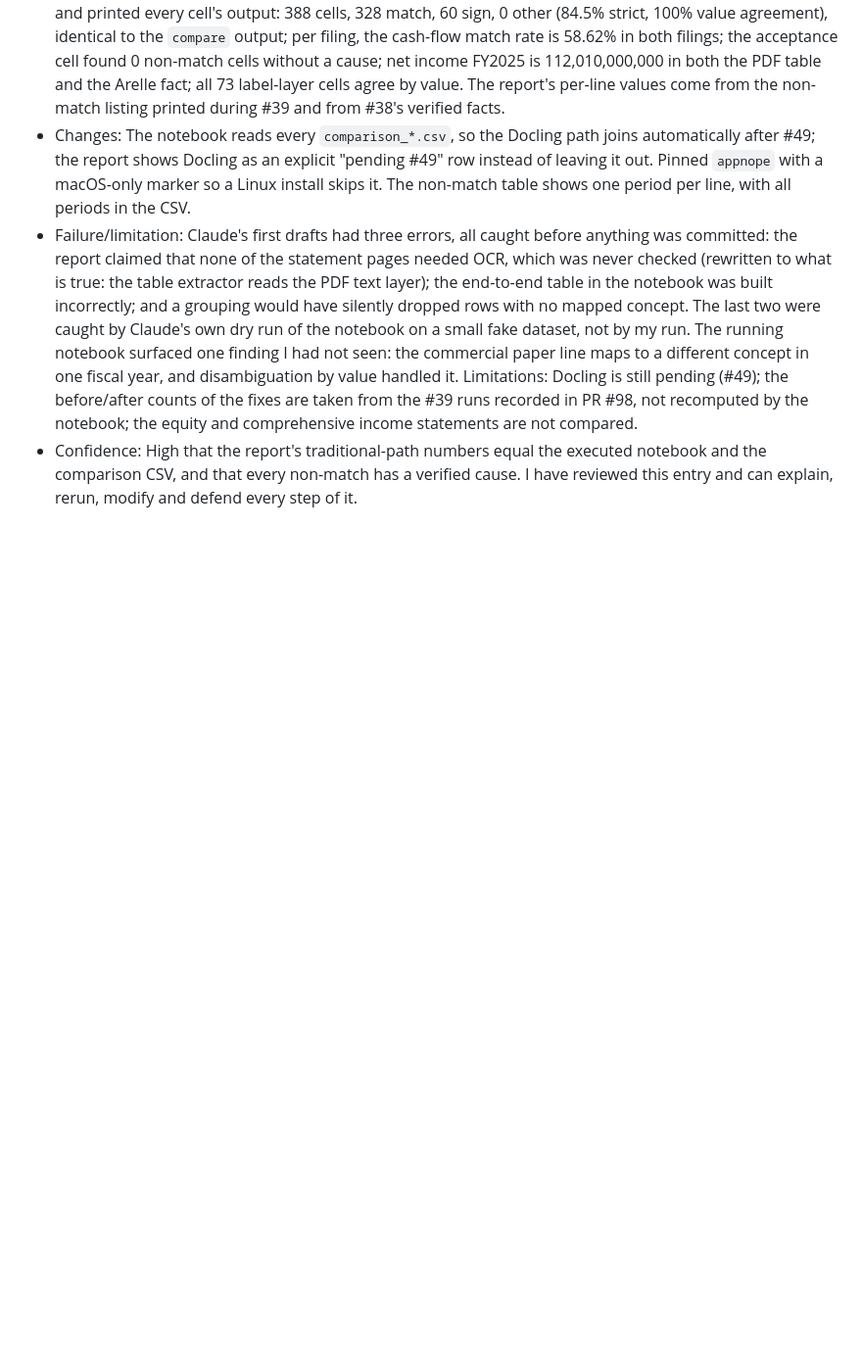
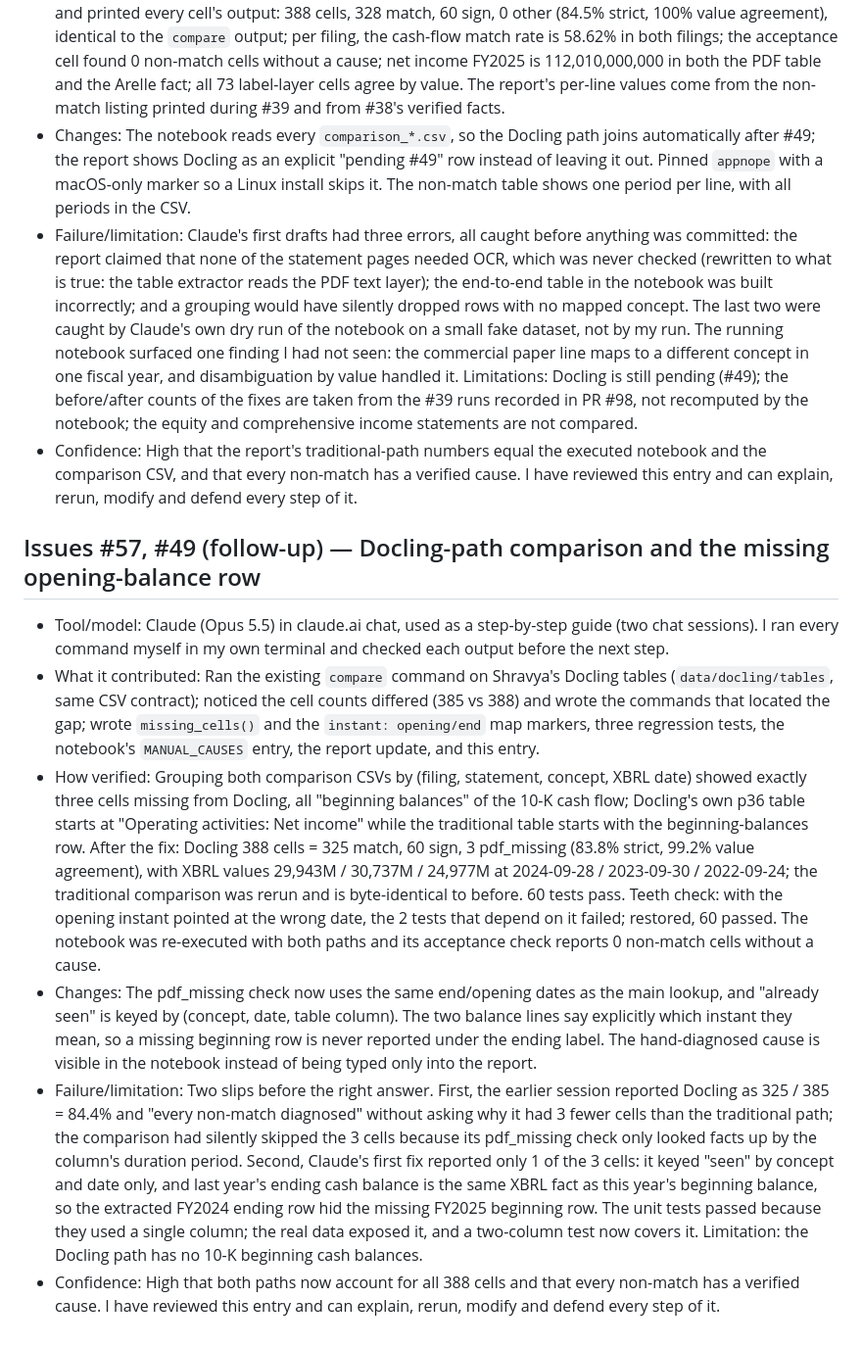
Before and after one commit to BigDataIA-Fall-26-Team-2/DAMG-7245-Project-Lantern-Team-2, a Markdown page: docs/ai_log/dhruvi.md, the part around the change. Shown at 98% size. Drawn GitHub-style; blank space fills up the shorter version.

Commit message:
docs(ai-log): record #57/#49 follow-up: Docling missing row and pdf_missing fix

```diff
--- a/docs/ai_log/dhruvi.md
+++ b/docs/ai_log/dhruvi.md
@@ -97,3 +97,12 @@
 - Changes: The notebook reads every `comparison_*.csv`, so the Docling path joins automatically after #49; the report shows Docling as an explicit "pending #49" row instead of leaving it out. Pinned `appnope` with a macOS-only marker so a Linux install skips it. The non-match table shows one period per line, with all periods in the CSV.
 - Failure/limitation: Claude's first drafts had three errors, all caught before anything was committed: the report claimed that none of the statement pages needed OCR, which was never checked (rewritten to what is true: the table extractor reads the PDF text layer); the end-to-end table in the notebook was built incorrectly; and a grouping would have silently dropped rows with no mapped concept. The last two were caught by Claude's own dry run of the notebook on a small fake dataset, not by my run. The running notebook surfaced one finding I had not seen: the commercial paper line maps to a different concept in one fiscal year, and disambiguation by value handled it. Limitations: Docling is still pending (#49); the before/after counts of the fixes are taken from the #39 runs recorded in PR #98, not recomputed by the notebook; the equity and comprehensive income statements are not compared.
 - Confidence: High that the report's traditional-path numbers equal the executed notebook and the comparison CSV, and that every non-match has a verified cause. I have reviewed this entry and can explain, rerun, modify and defend every step of it.
+
+## Issues #57, #49 (follow-up) — Docling-path comparison and the missing opening-balance row
+
+- Tool/model: Claude (Opus 5.5) in claude.ai chat, used as a step-by-step guide (two chat sessions). I ran every command myself in my own terminal and checked each output before the next step.
+- What it contributed: Ran the existing `compare` command on Shravya's Docling tables (`data/docling/tables`, same CSV contract); noticed the cell counts differed (385 vs 388) and wrote the commands that located the gap; wrote `missing_cells()` and the `instant: opening/end` map markers, three regression tests, the notebook's `MANUAL_CAUSES` entry, the report update, and this entry.
+- How verified: Grouping both comparison CSVs by (filing, statement, concept, XBRL date) showed exactly three cells missing from Docling, all "beginning balances" of the 10-K cash flow; Docling's own p36 table starts at "Operating activities: Net income" while the traditional table starts with the beginning-balances row. After the fix: Docling 388 cells = 325 match, 60 sign, 3 pdf_missing (83.8% strict, 99.2% value agreement), with XBRL values 29,943M / 30,737M / 24,977M at 2024-09-28 / 2023-09-30 / 2022-09-24; the traditional comparison was rerun and is byte-identical to before. 60 tests pass. Teeth check: with the opening instant pointed at the wrong date, the 2 tests that depend on it failed; restored, 60 passed. The notebook was re-executed with both paths and its acceptance check reports 0 non-match cells without a cause.
+- Changes: The pdf_missing check now uses the same end/opening dates as the main lookup, and "already seen" is keyed by (concept, date, table column). The two balance lines say explicitly which instant they mean, so a missing beginning row is never reported under the ending label. The hand-diagnosed cause is visible in the notebook instead of being typed only into the report.
+- Failure/limitation: Two slips before the right answer. First, the earlier session reported Docling as 325 / 385 = 84.4% and "every non-match diagnosed" without asking why it had 3 fewer cells than the traditional path; the comparison had silently skipped the 3 cells because its pdf_missing check only looked facts up by the column's duration period. Second, Claude's first fix reported only 1 of the 3 cells: it keyed "seen" by concept and date only, and last year's ending cash balance is the same XBRL fact as this year's beginning balance, so the extracted FY2024 ending row hid the missing FY2025 beginning row. The unit tests passed because they used a single column; the real data exposed it, and a two-column test now covers it. Limitation: the Docling path has no 10-K beginning cash balances.
+- Confidence: High that both paths now account for all 388 cells and that every non-match has a verified cause. I have reviewed this entry and can explain, rerun, modify and defend every step of it.
```
